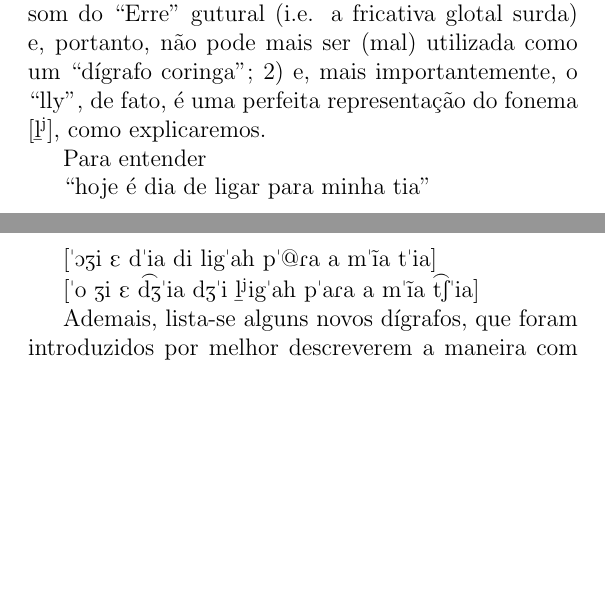
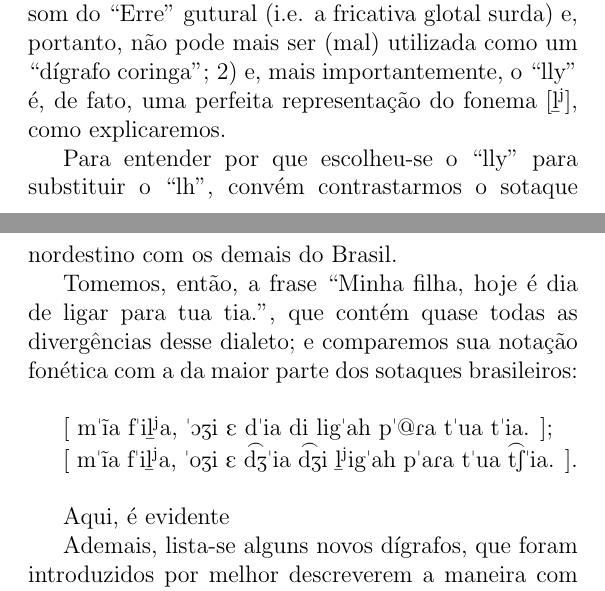
Before and after one commit to CaoBittencourt/pt-br-fn, a LaTeX document (books/latex/manual/manual.tex): two parts of pages 38 and 40 of 42, joined at a grey line, cut so that both start at the same text, the shorter picture padded with empty space. Compiled offline with pdfLaTeX.

Commit message:
digraphs

```diff
--- a/books/latex/manual/manual.tex
+++ b/books/latex/manual/manual.tex
@@ -261,15 +261,41 @@
 
     Assim, por exemplo, o que causa o ``estalo'' na palavra ``senha'' [s\textprimstress e\~\j a] (cf. no português europeu, [s\textprimstress e\textltailn a]) é que o ``a'' se diz logo após a semivogal nasalizada [\~\j]: ou seja, o ``estalo'' é residual. E, da mesma maneira, na palavra ``batalha'' [bat\textprimstress a{\textsubbar{l}\textsuperscript{j}}a] (cf. no português europeu, [bat\textprimstress a\textturny a]), há claramente um ``Quasi-i'' residual.
 
-    A grafia adotada para esse último fonema (viz. [\textsubbar{l}\textsuperscript{j}]) no português brasileiro fonético é ``lly''. Nisso, assemelha-se ao espanhol, francês e italiano, que escrevem a aproximante lateral palatal com o dígrafo ``ll''. As razões para essa escolha são duas: 1) como já dito na seção do alfabeto, a letra ``h'' agora tem o som do ``Erre'' gutural (i.e. a fricativa glotal surda) e, portanto, não pode mais ser (mal) utilizada como um ``dígrafo coringa''; 2) e, mais importantemente, o ``lly'', de fato, é uma perfeita representação do fonema [\textsubbar{l}\textsuperscript{j}], como explicaremos.
+    A grafia adotada para esse último fonema (viz. [\textsubbar{l}\textsuperscript{j}]) no português brasileiro fonético é ``lly''. Nisso, assemelha-se ao espanhol, francês e italiano, que escrevem a aproximante lateral palatal com o dígrafo ``ll''. As razões para essa escolha são duas: 1) como já dito na seção do alfabeto, a letra ``h'' agora tem o som do ``Erre'' gutural (i.e. a fricativa glotal surda) e, portanto, não pode mais ser (mal) utilizada como um ``dígrafo coringa''; 2) e, mais importantemente, o ``lly'' é, de fato, uma perfeita representação do fonema [\textsubbar{l}\textsuperscript{j}], como explicaremos.
 
-    Para entender
+    Para entender por que escolheu-se o ``lly'' para substituir o ``lh'', convém contrastarmos o sotaque nordestino com os demais do Brasil.
 
-    ``hoje é dia de ligar para minha tia''
+    Tomemos, então, a frase ``Minha filha, hoje é dia de ligar para tua tia.'', que contém quase todas as divergências desse dialeto; e comparemos sua notação fonética com a da maior parte dos sotaques brasileiros:
+    \newline
+    \par[
+        m\textprimstress ĩa
+        f\textprimstress i\textsubbar{l}\textsuperscript{j}a,
+        \textprimstress\textopeno \textyogh i
+        \textepsilon \
+        d\textprimstress ia
+        di
+        lig\textprimstress ah
+        p\textprimstress @\textfishhookr
+        a
+        t\textprimstress ua
+        t\textprimstress ia.
+    ];
+    \par[
+        m\textprimstress ĩa
+        f\textprimstress i\textsubbar{l}\textsuperscript{j}a,
+        \textprimstress o\textyogh i
+        \textepsilon \
+        \texttoptiebar{d\textyogh}\textprimstress ia
+        \texttoptiebar{d\textyogh}i
+        \textsubbar{l}\textsuperscript{j}ig\textprimstress ah
+        p\textprimstress a\textfishhookr
+        a
+        t\textprimstress ua
+        \texttoptiebar{t\textesh}\textprimstress ia.
+    ].
+    \newline
 
-    [\textprimstress\textopeno \textyogh i \textepsilon \ d\textprimstress ia di lig\textprimstress ah p\textprimstress @\textfishhookr a a m\textprimstress ĩa t\textprimstress ia]
-
-    [\textprimstress o \textyogh i \textepsilon \ \texttoptiebar{d\textyogh}\textprimstress ia {d\textyogh}\textprimstress i \textsubbar{l}\textsuperscript{j}ig\textprimstress ah p\textprimstress a\textfishhookr a a m\textprimstress ĩa \texttoptiebar{t\textesh}\textprimstress ia]
+    Aqui, é evidente
 
     Ademais, lista-se alguns novos dígrafos, que foram introduzidos por melhor descreverem a maneira com que a grande maioria dos brasileiros pronuncia determinadas palavras.
 
```
Also changed, not shown: books/latex/manual/manual.pdf.
